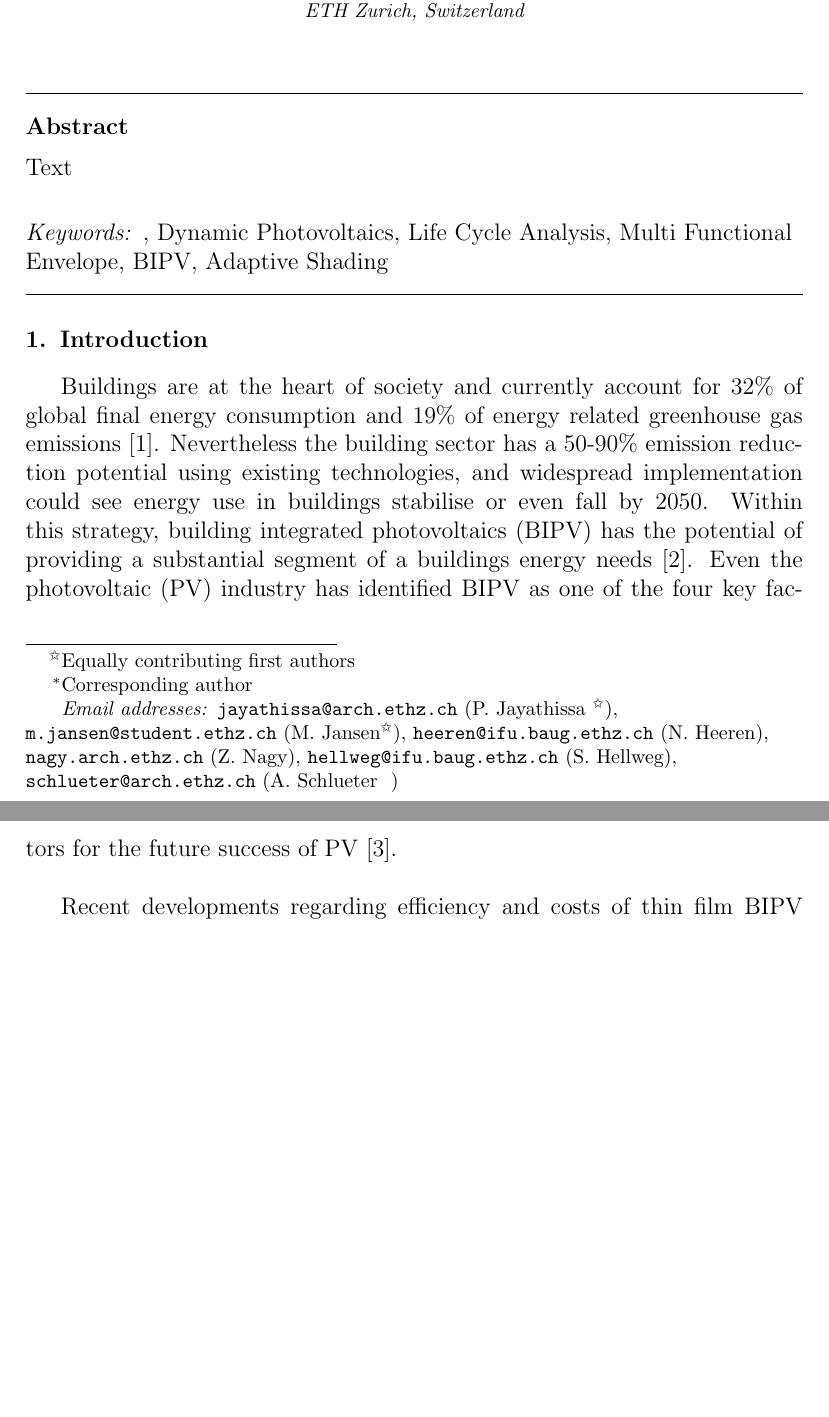
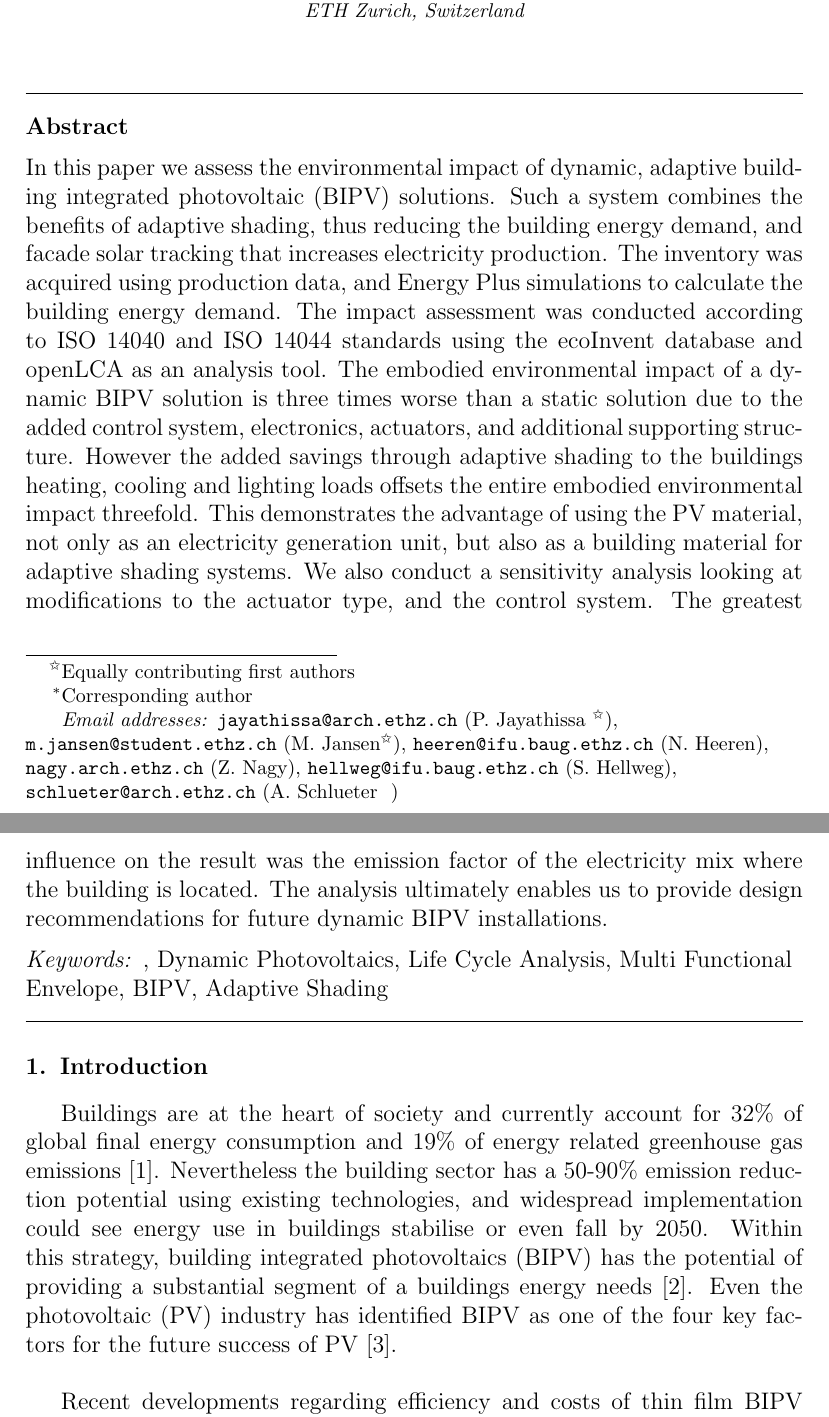
Before and after one commit to architecture-building-systems/LCA_Paper, a LaTeX paper (elsarticle/main.tex): two parts of pages 1 and 2 of 21, joined at a grey line, cut so that both start at the same text, the shorter picture padded with empty space. Compiled offline with pdfLaTeX.

Commit message:
abstract added

```diff
--- a/elsarticle/main.tex
+++ b/elsarticle/main.tex
@@ -44,7 +44,7 @@
 
 
 \begin{abstract}
-Text \\
+In this paper we assess the environmental impact of dynamic, adaptive building integrated photovoltaic (BIPV) solutions. Such a system combines the benefits of adaptive shading, thus reducing the building energy demand, and facade solar tracking that increases electricity production. The inventory was acquired using production data, and Energy Plus simulations to calculate the building energy demand. The impact assessment was conducted according to ISO 14040 and ISO 14044 standards using the ecoInvent database and openLCA as an analysis tool. The embodied environmental impact of a dynamic BIPV solution is three times worse than a static solution due to the added control system, electronics, actuators, and additional supporting structure. However the added savings through adaptive shading to the buildings heating, cooling and lighting loads offsets the entire embodied environmental impact threefold. This demonstrates the advantage of using the PV material, not only as an electricity generation unit, but also as a building material for adaptive shading systems. We also conduct a sensitivity analysis looking at modifications to the actuator type, and the control system. The greatest influence on the result was the emission factor of the electricity mix where the building is located. The analysis ultimately enables us to provide design recommendations for future dynamic BIPV installations.
 
 \end{abstract}
 
```
